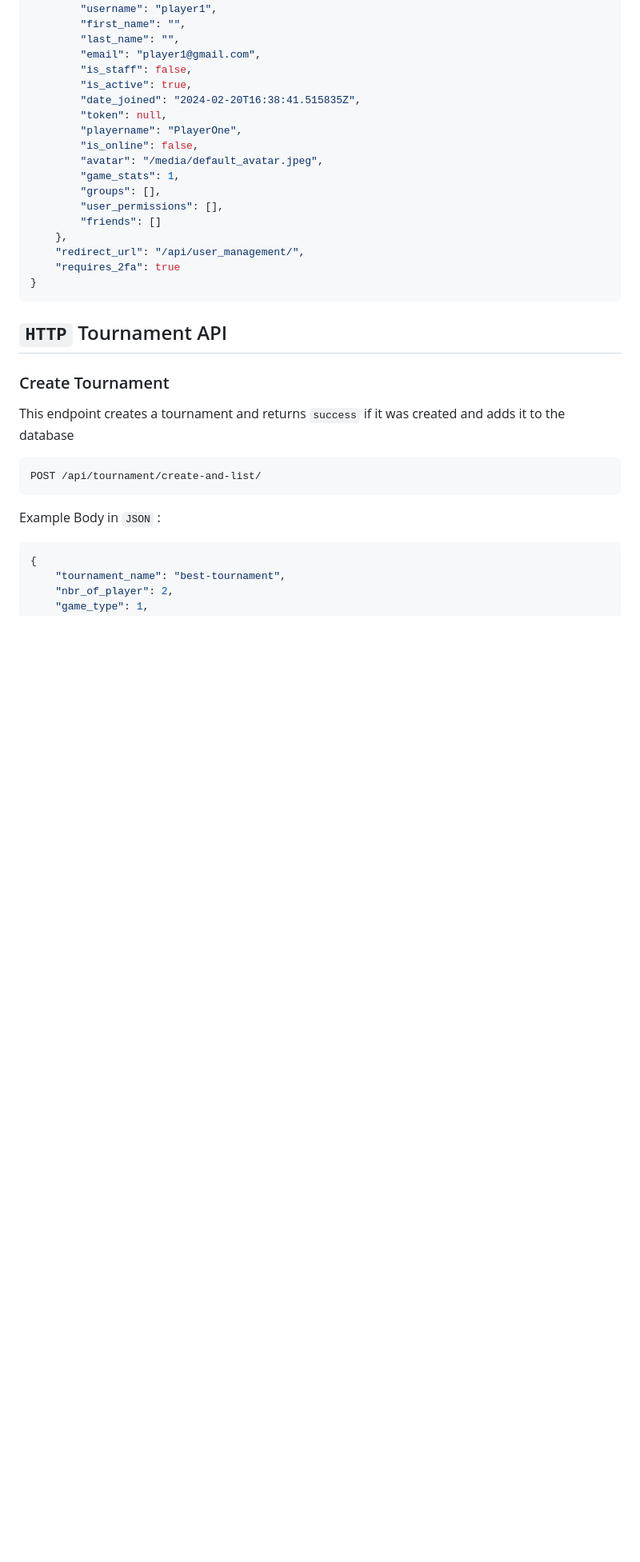
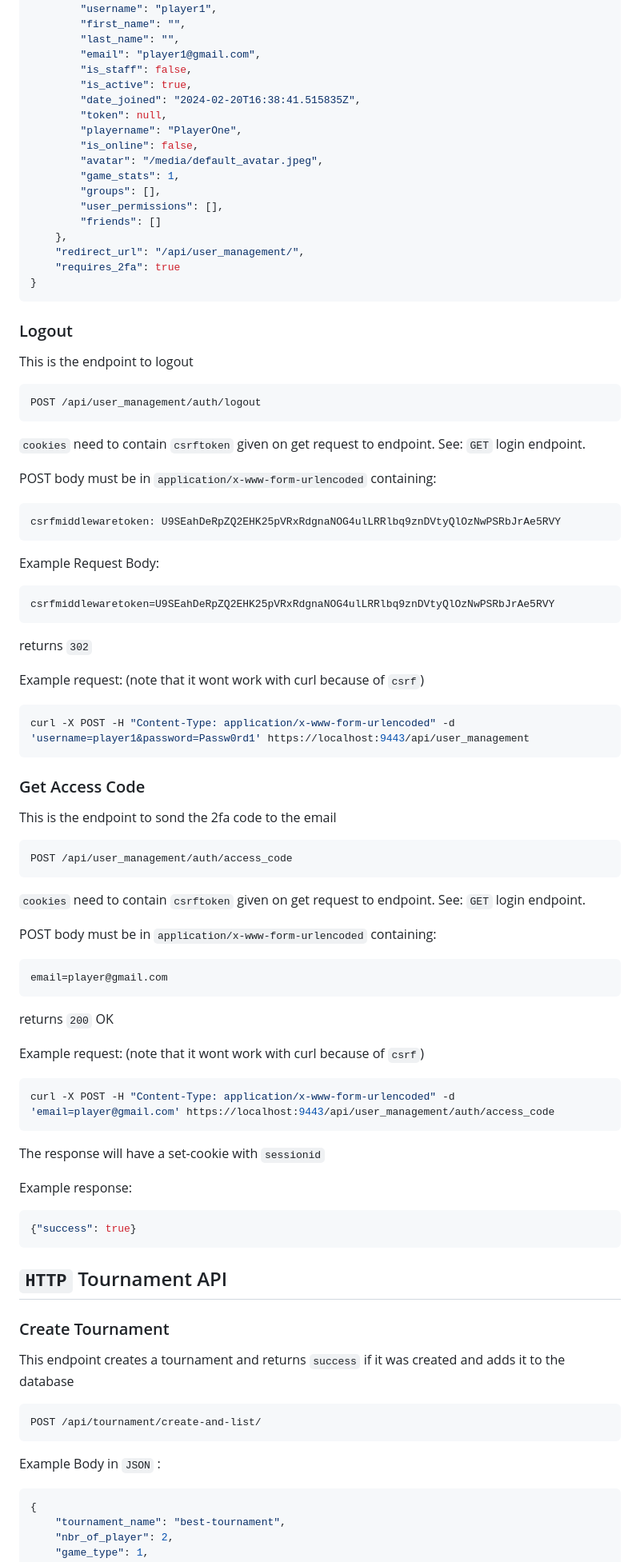
Before and after one commit to maofalt/Transcendence, a Markdown page: README.md, the part around one of its changes. Shown at 80% size. Rendered like a GitHub page; blank space fills up the shorter version.

````diff
--- a/README.md
+++ b/README.md
@@ -236,6 +240,67 @@ Example Response Body:
 }
 ```
 
+
+### Logout
+
+This is the endpoint to logout
+
+```plaintext
+POST /api/user_management/auth/logout
+```
+`cookies` need to contain `csrftoken` given on get request to endpoint. See: `GET` login endpoint.
+
+POST body must be in `application/x-www-form-urlencoded` containing:
+
+```
+csrfmiddlewaretoken: U9SEahDeRpZQ2EHK25pVRxRdgnaNOG4ulLRRlbq9znDVtyQlOzNwPSRbJrAe5RVY
+```
+
+Example Request Body:
+
+```
+csrfmiddlewaretoken=U9SEahDeRpZQ2EHK25pVRxRdgnaNOG4ulLRRlbq9znDVtyQlOzNwPSRbJrAe5RVY
+```
+
+returns `302`
+
+Example request: (note that it wont work with curl because of `csrf`)
+
+```shell
+curl -X POST -H "Content-Type: application/x-www-form-urlencoded" -d 'username=player1&password=Passw0rd1' https://localhost:9443/api/user_management
+```
+
+
+### Get Access Code
+
+This is the endpoint to sond the 2fa code to the email
+
+```plaintext
+POST /api/user_management/auth/access_code
+```
+`cookies` need to contain `csrftoken` given on get request to endpoint. See: `GET` login endpoint.
+
+POST body must be in `application/x-www-form-urlencoded` containing:
+```
+email=player@gmail.com
+```
+
+returns `200` OK
+
+Example request: (note that it wont work with curl because of `csrf`)
+
+```shell
+curl -X POST -H "Content-Type: application/x-www-form-urlencoded" -d 'email=player@gmail.com' https://localhost:9443/api/user_management/auth/access_code
+```
+The response will have a set-cookie with `sessionid`
+
+Example response:
+
+```json
+{"success": true}
+```
+
+
 ## `HTTP` Tournament API
 
 ### Create Tournament
````
Also changed, not shown: other parts of README.md (+5 -1 lines).
